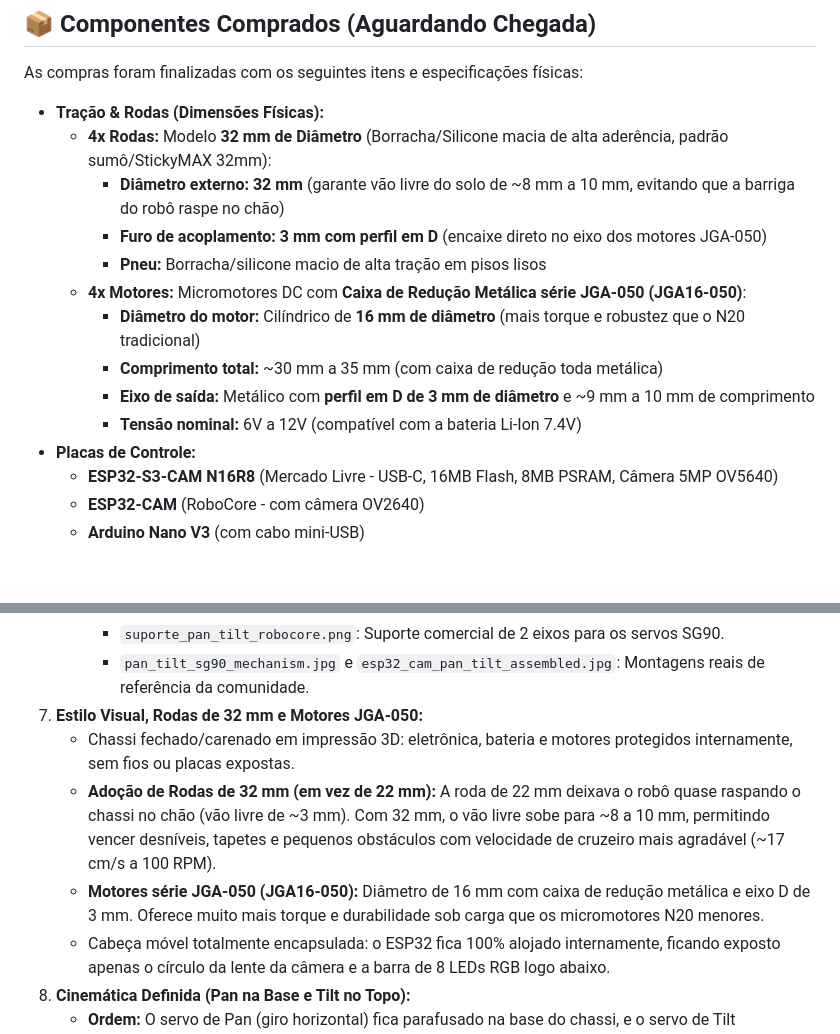
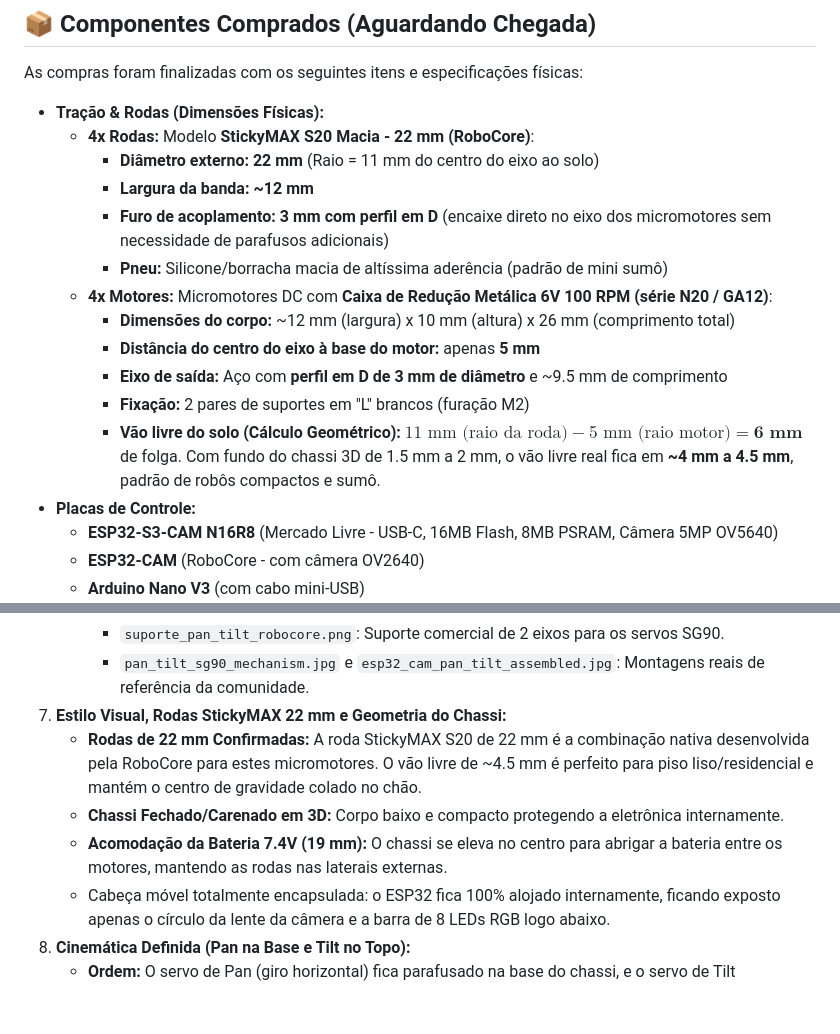
Before and after one commit to CaioHVectorA/rover, a Markdown page: README.md, 2 parts joined by grey strips. GitHub-like rendering; blank space fills up the shorter version.

Commit message:
docs: confirma rodas StickyMAX 22mm e micromotores RoboCore com calculo de folga

```diff
--- a/README.md
+++ b/README.md
@@ -14,15 +14,17 @@ Projeto de um robô móvel com tração nas 4 rodas e câmera com mecanismo Pan/
 As compras foram finalizadas com os seguintes itens e especificações físicas:
 
 * **Tração & Rodas (Dimensões Físicas):**
-  * **4x Rodas:** Modelo **32 mm de Diâmetro** (Borracha/Silicone macia de alta aderência, padrão sumô/StickyMAX 32mm):
-    * **Diâmetro externo:** **32 mm** (garante vão livre do solo de ~8 mm a 10 mm, evitando que a barriga do robô raspe no chão)
-    * **Furo de acoplamento:** **3 mm com perfil em D** (encaixe direto no eixo dos motores JGA-050)
-    * **Pneu:** Borracha/silicone macio de alta tração em pisos lisos
-  * **4x Motores:** Micromotores DC com **Caixa de Redução Metálica série JGA-050 (JGA16-050)**:
-    * **Diâmetro do motor:** Cilíndrico de **16 mm de diâmetro** (mais torque e robustez que o N20 tradicional)
-    * **Comprimento total:** ~30 mm a 35 mm (com caixa de redução toda metálica)
-    * **Eixo de saída:** Metálico com **perfil em D de 3 mm de diâmetro** e ~9 mm a 10 mm de comprimento
-    * **Tensão nominal:** 6V a 12V (compatível com a bateria Li-Ion 7.4V)
+  * **4x Rodas:** Modelo **StickyMAX S20 Macia - 22 mm (RoboCore)**:
+    * **Diâmetro externo:** **22 mm** (Raio = 11 mm do centro do eixo ao solo)
+    * **Largura da banda:** **~12 mm**
+    * **Furo de acoplamento:** **3 mm com perfil em D** (encaixe direto no eixo dos micromotores sem necessidade de parafusos adicionais)
+    * **Pneu:** Silicone/borracha macia de altíssima aderência (padrão de mini sumô)
+  * **4x Motores:** Micromotores DC com **Caixa de Redução Metálica 6V 100 RPM (série N20 / GA12)**:
+    * **Dimensões do corpo:** ~12 mm (largura) x 10 mm (altura) x 26 mm (comprimento total)
+    * **Distância do centro do eixo à base do motor:** apenas **5 mm**
+    * **Eixo de saída:** Aço com **perfil em D de 3 mm de diâmetro** e ~9.5 mm de comprimento
+    * **Fixação:** 2 pares de suportes em "L" brancos (furação M2)
+    * **Vão livre do solo (Cálculo Geométrico):** $11\text{ mm (raio da roda)} - 5\text{ mm (raio motor)} = \mathbf{6\text{ mm}}$ de folga. Com fundo do chassi 3D de 1.5 mm a 2 mm, o vão livre real fica em **~4 mm a 4.5 mm**, padrão de robôs compactos e sumô.
 * **Placas de Controle:**
   * **ESP32-S3-CAM N16R8** (Mercado Livre - USB-C, 16MB Flash, 8MB PSRAM, Câmera 5MP OV5640)
   * **ESP32-CAM** (RoboCore - com câmera OV2640)
@@ -61,10 +63,10 @@ As compras foram finalizadas com os seguintes itens e especificações físicas:
      * `micromotor_reducao_metalica.png`: Foto do micromotor N20 com caixa de redução metálica e eixo D 3mm.
      * `suporte_pan_tilt_robocore.png`: Suporte comercial de 2 eixos para os servos SG90.
      * `pan_tilt_sg90_mechanism.jpg` e `esp32_cam_pan_tilt_assembled.jpg`: Montagens reais de referência da comunidade.
-7. **Estilo Visual, Rodas de 32 mm e Motores JGA-050:**
-   * Chassi fechado/carenado em impressão 3D: eletrônica, bateria e motores protegidos internamente, sem fios ou placas expostas.
-   * **Adoção de Rodas de 32 mm (em vez de 22 mm):** A roda de 22 mm deixava o robô quase raspando o chassi no chão (vão livre de ~3 mm). Com 32 mm, o vão livre sobe para ~8 a 10 mm, permitindo vencer desníveis, tapetes e pequenos obstáculos com velocidade de cruzeiro mais agradável (~17 cm/s a 100 RPM).
-   * **Motores série JGA-050 (JGA16-050):** Diâmetro de 16 mm com caixa de redução metálica e eixo D de 3 mm. Oferece muito mais torque e durabilidade sob carga que os micromotores N20 menores.
+7. **Estilo Visual, Rodas StickyMAX 22 mm e Geometria do Chassi:**
+   * **Rodas de 22 mm Confirmadas:** A roda StickyMAX S20 de 22 mm é a combinação nativa desenvolvida pela RoboCore para estes micromotores. O vão livre de ~4.5 mm é perfeito para piso liso/residencial e mantém o centro de gravidade colado no chão.
+   * **Chassi Fechado/Carenado em 3D:** Corpo baixo e compacto protegendo a eletrônica internamente.
+   * **Acomodação da Bateria 7.4V (19 mm):** O chassi se eleva no centro para abrigar a bateria entre os motores, mantendo as rodas nas laterais externas.
    * Cabeça móvel totalmente encapsulada: o ESP32 fica 100% alojado internamente, ficando exposto apenas o círculo da lente da câmera e a barra de 8 LEDs RGB logo abaixo.
 8. **Cinemática Definida (Pan na Base e Tilt no Topo):**
    * **Ordem:** O servo de Pan (giro horizontal) fica parafusado na base do chassi, e o servo de Tilt (inclinação vertical) fica no braço móvel segurando a cabeça da câmera.
```
